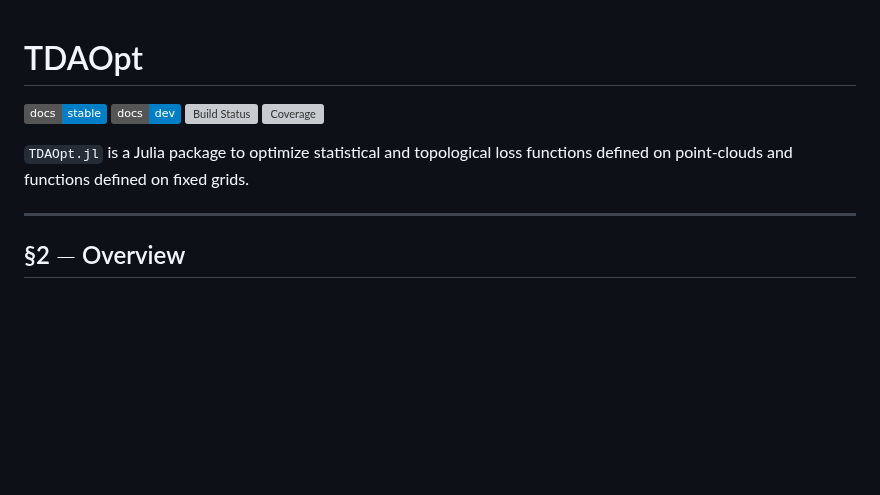
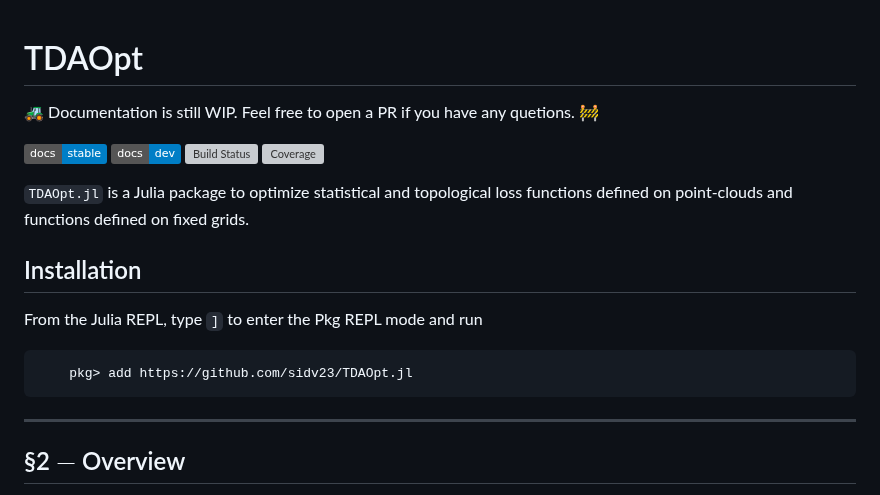
Before and after one commit to sidv23/TDAOpt.jl, a Markdown page: README.md, the part around the change. Drawn GitHub-style; badges without logos; blank space fills up the shorter version; grey boxes are pictures that could not be loaded.

````diff
--- a/README.md
+++ b/README.md
@@ -1,4 +1,6 @@
 # TDAOpt
+
+🚜 Documentation is still WIP. Feel free to open a PR if you have any quetions. 🚧
 
 [![Stable](https://img.shields.io/badge/docs-stable-blue.svg)](https://sidv23.github.io/TDAOpt.jl/stable/)
 [![Dev](https://img.shields.io/badge/docs-dev-blue.svg)](https://sidv23.github.io/TDAOpt.jl/dev/)
@@ -9,6 +11,11 @@
 `TDAOpt.jl` is a Julia package to optimize statistical and topological loss functions defined on point-clouds and functions defined on fixed grids.
 
 
+## Installation
+From the Julia REPL, type `]` to enter the Pkg REPL mode and run
+```julia
+    pkg> add https://github.com/sidv23/TDAOpt.jl
+```
 
 ---
 
````
